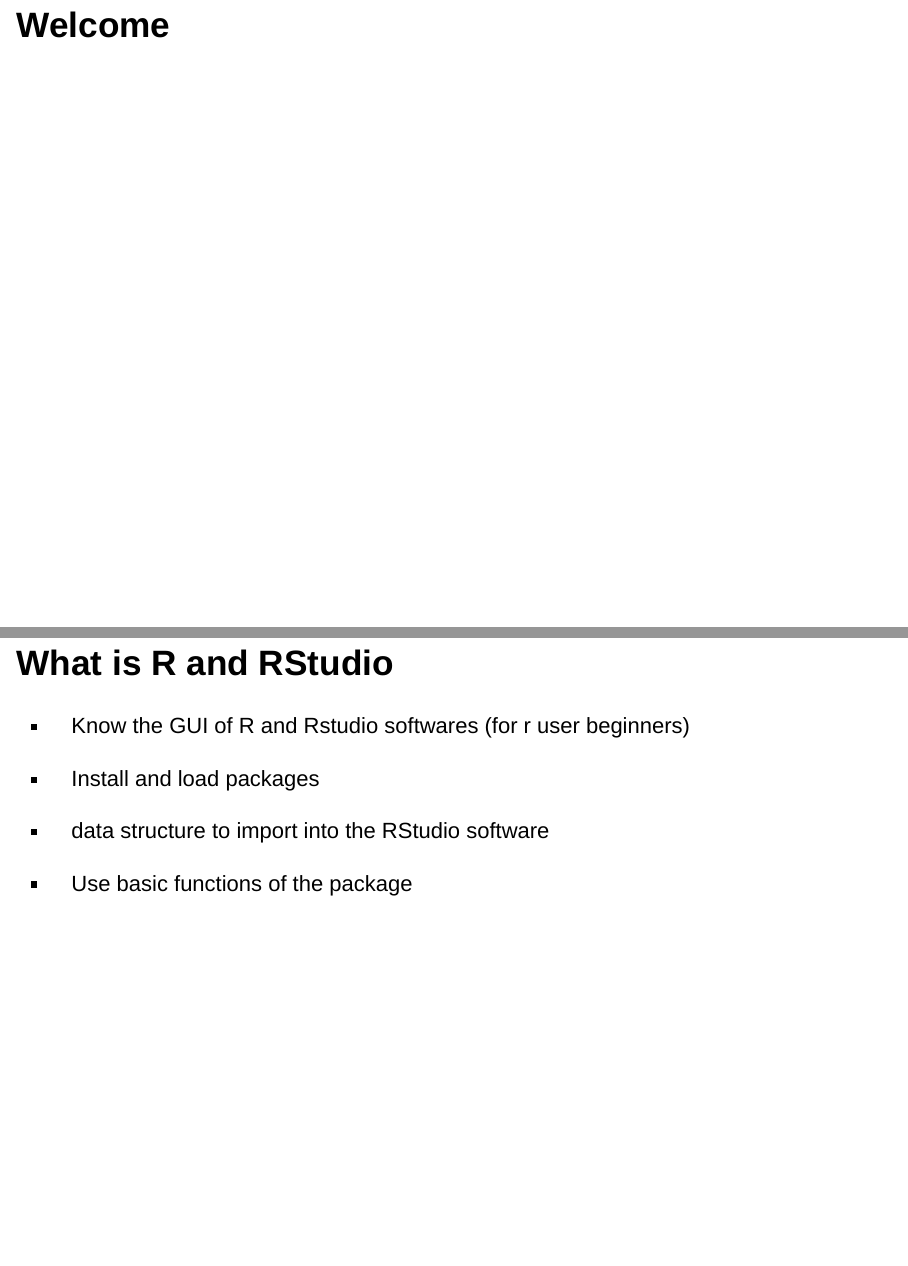
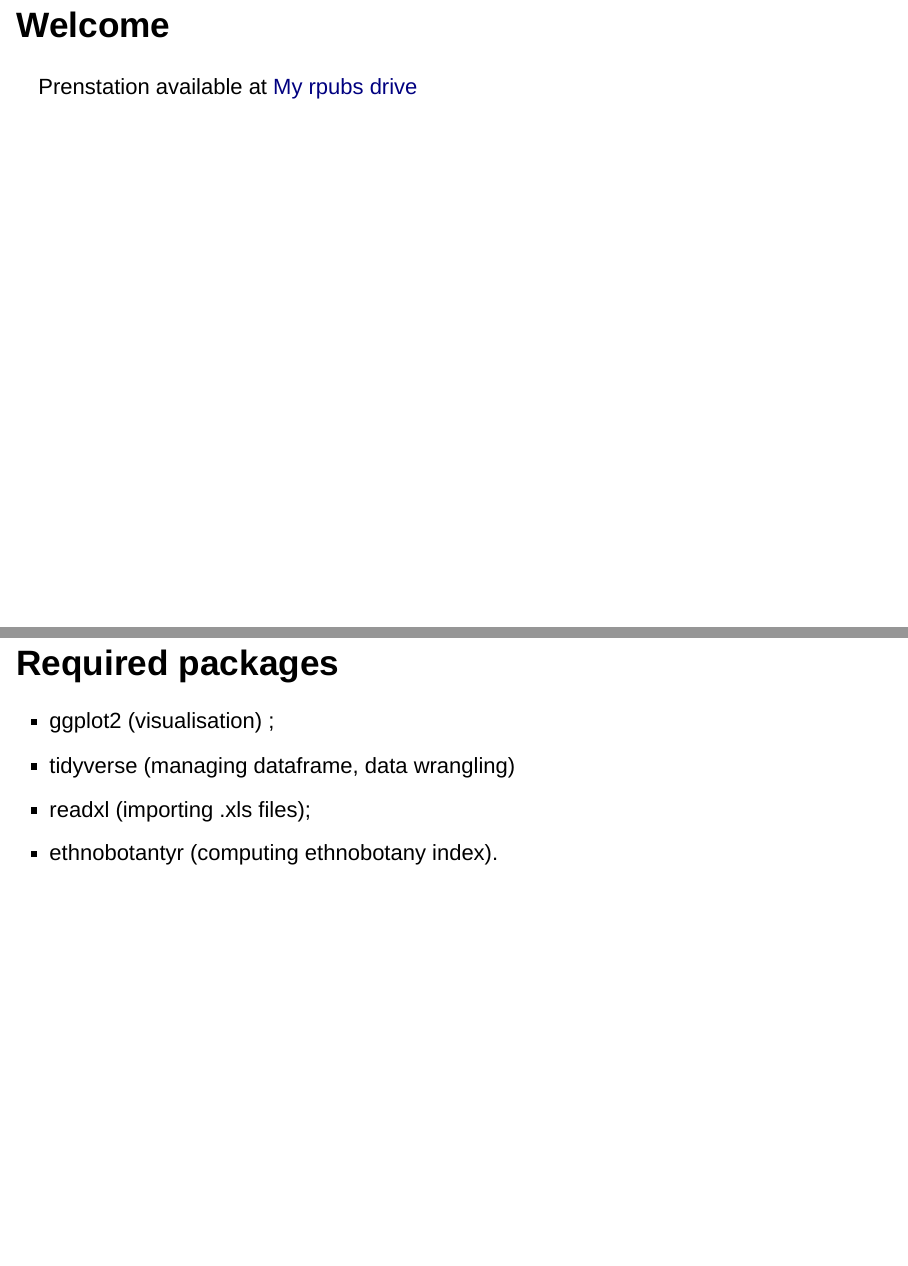
Before and after one commit to EhoumanEvans/EthnobotanyR_lundiFOREN, an R Markdown document (EthnobotanyR_lundiFOREN.Rmd): pages 3 and 5 of 60 before the commit and pages 3 and 5 of 61 after it, joined at a grey line. Rendered offline with R 4.5, knitr and Pandoc, with nearby package versions; drawn as Slidy slides in place of the format the file asks for.

Commit message:
Update EthnobotanyR_lundiFOREN.Rmd

```diff
--- a/EthnobotanyR_lundiFOREN.Rmd
+++ b/EthnobotanyR_lundiFOREN.Rmd
@@ -20,9 +20,15 @@
 
 
 # Welcome
-
+Prenstation available at [My rpubs drive](https://rpubs.com/EhoumanEvans/728196)
 
 # The workshop topic and Goals
+## Required packages
+- ggplot2 (visualisation) ;
+- tidyverse (managing dataframe, data wrangling)
+- readxl (importing .xls files);
+- ethnobotantyr (computing ethnobotany index).
+
 ## What is R and RStudio
 - Know the GUI of R and Rstudio softwares (for r user beginners)
 
```
